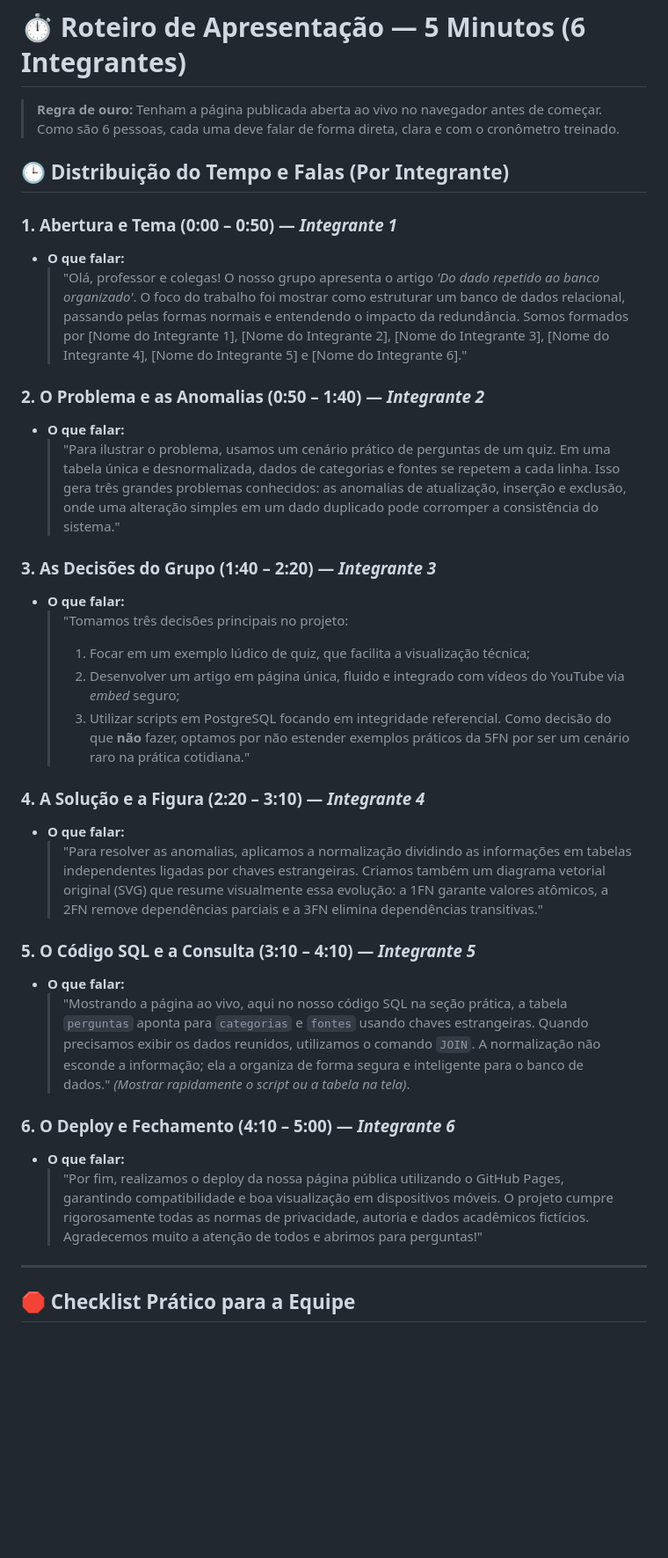
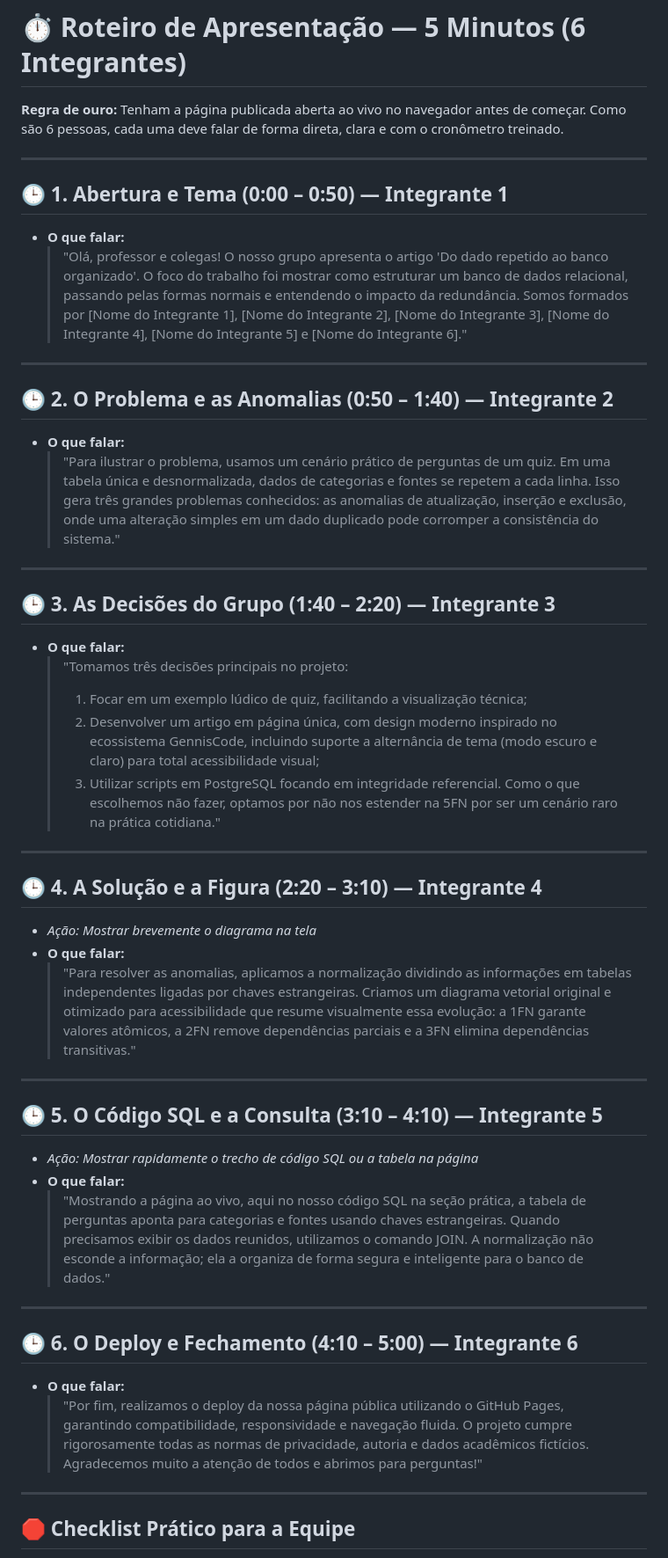
Before and after one commit to Os-Guris-da-T-I/artigo-normalizacao-bd, a Markdown page: ROTEIRO_5_MINUTOS.md, the part around the change. Shown at 88% size. GitHub-like rendering; blank space fills up the shorter version.

```diff
--- a/ROTEIRO_5_MINUTOS.md
+++ b/ROTEIRO_5_MINUTOS.md
@@ -1,37 +1,53 @@
 # ⏱️ Roteiro de Apresentação — 5 Minutos (6 Integrantes)
 
-> **Regra de ouro:** Tenham a página publicada aberta ao vivo no navegador antes de começar. Como são 6 pessoas, cada uma deve falar de forma direta, clara e com o cronômetro treinado.
+**Regra de ouro:** Tenham a página publicada aberta ao vivo no navegador antes de começar. Como são 6 pessoas, cada uma deve falar de forma direta, clara e com o cronômetro treinado.
 
-## 🕒 Distribuição do Tempo e Falas (Por Integrante)
+---
 
-### 1. Abertura e Tema (0:00 – 0:50) — *Integrante 1*
+## 🕒 1. Abertura e Tema (0:00 – 0:50) — Integrante 1
+
 * **O que falar:**
-  > "Olá, professor e colegas! O nosso grupo apresenta o artigo *'Do dado repetido ao banco organizado'*. O foco do trabalho foi mostrar como estruturar um banco de dados relacional, passando pelas formas normais e entendendo o impacto da redundância. Somos formados por [Nome do Integrante 1], [Nome do Integrante 2], [Nome do Integrante 3], [Nome do Integrante 4], [Nome do Integrante 5] e [Nome do Integrante 6]."
+  > "Olá, professor e colegas! O nosso grupo apresenta o artigo 'Do dado repetido ao banco organizado'. O foco do trabalho foi mostrar como estruturar um banco de dados relacional, passando pelas formas normais e entendendo o impacto da redundância. Somos formados por [Nome do Integrante 1], [Nome do Integrante 2], [Nome do Integrante 3], [Nome do Integrante 4], [Nome do Integrante 5] e [Nome do Integrante 6]."
 
-### 2. O Problema e as Anomalias (0:50 – 1:40) — *Integrante 2*
+---
+
+## 🕒 2. O Problema e as Anomalias (0:50 – 1:40) — Integrante 2
+
 * **O que falar:**
   > "Para ilustrar o problema, usamos um cenário prático de perguntas de um quiz. Em uma tabela única e desnormalizada, dados de categorias e fontes se repetem a cada linha. Isso gera três grandes problemas conhecidos: as anomalias de atualização, inserção e exclusão, onde uma alteração simples em um dado duplicado pode corromper a consistência do sistema."
 
-### 3. As Decisões do Grupo (1:40 – 2:20) — *Integrante 3*
+---
+
+## 🕒 3. As Decisões do Grupo (1:40 – 2:20) — Integrante 3
+
 * **O que falar:**
   > "Tomamos três decisões principais no projeto:
-  > 1. Focar em um exemplo lúdico de quiz, que facilita a visualização técnica;
-  > 2. Desenvolver um artigo em página única, fluido e integrado com vídeos do YouTube via *embed* seguro;
-  > 3. Utilizar scripts em PostgreSQL focando em integridade referencial.
-  > Como decisão do que **não** fazer, optamos por não estender exemplos práticos da 5FN por ser um cenário raro na prática cotidiana."
+  > 1. Focar em um exemplo lúdico de quiz, facilitando a visualização técnica;
+  > 2. Desenvolver um artigo em página única, com design moderno inspirado no ecossistema GennisCode, incluindo suporte a alternância de tema (modo escuro e claro) para total acessibilidade visual;
+  > 3. Utilizar scripts em PostgreSQL focando em integridade referencial. Como o que escolhemos não fazer, optamos por não nos estender na 5FN por ser um cenário raro na prática cotidiana."
 
-### 4. A Solução e a Figura (2:20 – 3:10) — *Integrante 4*
+---
+
+## 🕒 4. A Solução e a Figura (2:20 – 3:10) — Integrante 4
+
+* *Ação: Mostrar brevemente o diagrama na tela*
 * **O que falar:**
-  > "Para resolver as anomalias, aplicamos a normalização dividindo as informações em tabelas independentes ligadas por chaves estrangeiras. Criamos também um diagrama vetorial original (SVG) que resume visualmente essa evolução: a 1FN garante valores atômicos, a 2FN remove dependências parciais e a 3FN elimina dependências transitivas."
+  > "Para resolver as anomalias, aplicamos a normalização dividindo as informações em tabelas independentes ligadas por chaves estrangeiras. Criamos um diagrama vetorial original e otimizado para acessibilidade que resume visualmente essa evolução: a 1FN garante valores atômicos, a 2FN remove dependências parciais e a 3FN elimina dependências transitivas."
 
-### 5. O Código SQL e a Consulta (3:10 – 4:10) — *Integrante 5*
+---
+
+## 🕒 5. O Código SQL e a Consulta (3:10 – 4:10) — Integrante 5
+
+* *Ação: Mostrar rapidamente o trecho de código SQL ou a tabela na página*
 * **O que falar:**
-  > "Mostrando a página ao vivo, aqui no nosso código SQL na seção prática, a tabela `perguntas` aponta para `categorias` e `fontes` usando chaves estrangeiras. Quando precisamos exibir os dados reunidos, utilizamos o comando `JOIN`. A normalização não esconde a informação; ela a organiza de forma segura e inteligente para o banco de dados." *(Mostrar rapidamente o script ou a tabela na tela)*.
+  > "Mostrando a página ao vivo, aqui no nosso código SQL na seção prática, a tabela de perguntas aponta para categorias e fontes usando chaves estrangeiras. Quando precisamos exibir os dados reunidos, utilizamos o comando JOIN. A normalização não esconde a informação; ela a organiza de forma segura e inteligente para o banco de dados."
 
-### 6. O Deploy e Fechamento (4:10 – 5:00) — *Integrante 6*
+---
+
+## 🕒 6. O Deploy e Fechamento (4:10 – 5:00) — Integrante 6
+
 * **O que falar:**
-  > "Por fim, realizamos o deploy da nossa página pública utilizando o GitHub Pages, garantindo compatibilidade e boa visualização em dispositivos móveis. O projeto cumpre rigorosamente todas as normas de privacidade, autoria e dados acadêmicos fictícios. Agradecemos muito a atenção de todos e abrimos para perguntas!"
-
+  > "Por fim, realizamos o deploy da nossa página pública utilizando o GitHub Pages, garantindo compatibilidade, responsividade e navegação fluida. O projeto cumpre rigorosamente todas as normas de privacidade, autoria e dados acadêmicos fictícios. Agradecemos muito a atenção de todos e abrimos para perguntas!"
 ---
 
 ## 🛑 Checklist Prático para a Equipe
```
